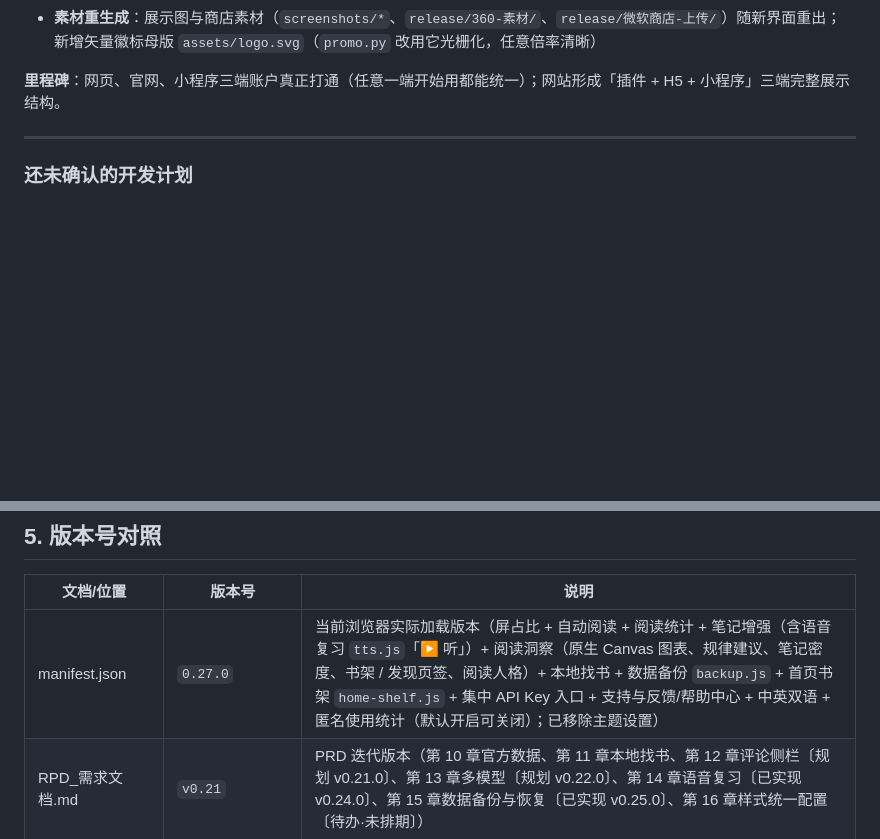
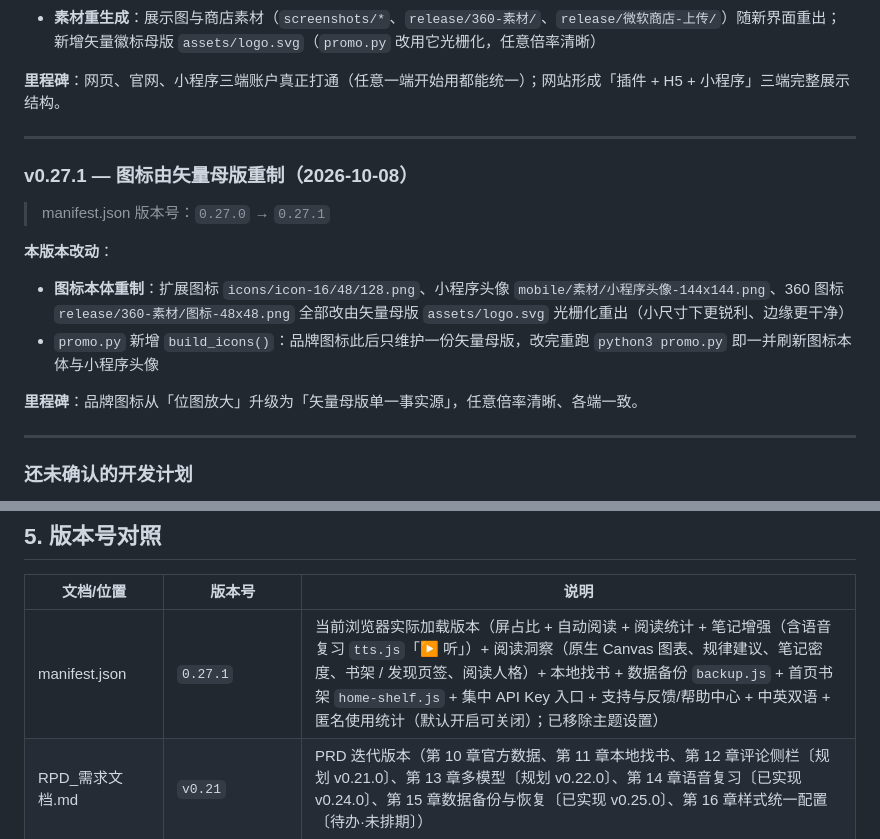
Before and after one commit to chengzilala/weread-enhancer, a Markdown page: plan/version_plan.md, 2 parts joined by grey strips. Drawn GitHub-style; blank space fills up the shorter version.

```diff
--- a/plan/version_plan.md
+++ b/plan/version_plan.md
@@ -588,6 +588,18 @@
 
 ---
 
+### v0.27.1 — 图标由矢量母版重制（2026-10-08）
+
+> manifest.json 版本号：`0.27.0` → `0.27.1`
+
+**本版本改动**：
+- **图标本体重制**：扩展图标 `icons/icon-16/48/128.png`、小程序头像 `mobile/素材/小程序头像-144x144.png`、360 图标 `release/360-素材/图标-48x48.png` 全部改由矢量母版 `assets/logo.svg` 光栅化重出（小尺寸下更锐利、边缘更干净）
+- `promo.py` 新增 `build_icons()`：品牌图标此后只维护一份矢量母版，改完重跑 `python3 promo.py` 即一并刷新图标本体与小程序头像
+
+**里程碑**：品牌图标从「位图放大」升级为「矢量母版单一事实源」，任意倍率清晰、各端一致。
+
+---
+
 ### 还未确认的开发计划
 
 1. 浏览器上架：将主流的浏览器都做，商店上架。
@@ -665,5 +677,5 @@ UI框架       +全部核心模块 +动态感应区   → 最终收敛为
 
 | 文档/位置 | 版本号 | 说明 |
 |----------|-------|------|
-| manifest.json | `0.27.0` | 当前浏览器实际加载版本（屏占比 + 自动阅读 + 阅读统计 + 笔记增强（含语音复习 `tts.js`「▶ 听」）+ 阅读洞察（原生 Canvas 图表、规律建议、笔记密度、书架 / 发现页签、阅读人格）+ 本地找书 + 数据备份 `backup.js` + 首页书架 `home-shelf.js` + 集中 API Key 入口 + 支持与反馈/帮助中心 + 中英双语 + 匿名使用统计（默认开启可关闭）；已移除主题设置） |
+| manifest.json | `0.27.1` | 当前浏览器实际加载版本（屏占比 + 自动阅读 + 阅读统计 + 笔记增强（含语音复习 `tts.js`「▶ 听」）+ 阅读洞察（原生 Canvas 图表、规律建议、笔记密度、书架 / 发现页签、阅读人格）+ 本地找书 + 数据备份 `backup.js` + 首页书架 `home-shelf.js` + 集中 API Key 入口 + 支持与反馈/帮助中心 + 中英双语 + 匿名使用统计（默认开启可关闭）；已移除主题设置） |
 | RPD_需求文档.md | `v0.21` | PRD 迭代版本（第 10 章官方数据、第 11 章本地找书、第 12 章评论侧栏〔规划 v0.21.0〕、第 13 章多模型〔规划 v0.22.0〕、第 14 章语音复习〔已实现 v0.24.0〕、第 15 章数据备份与恢复〔已实现 v0.25.0〕、第 16 章样式统一配置〔待办·未排期〕） |
```
Also changed, not shown: other parts of plan/version_plan.md (+2 -2 lines), plan/plan_github_versioning.md (+2 -1 lines), web/content/更新日志.md (+7 -0 lines).
